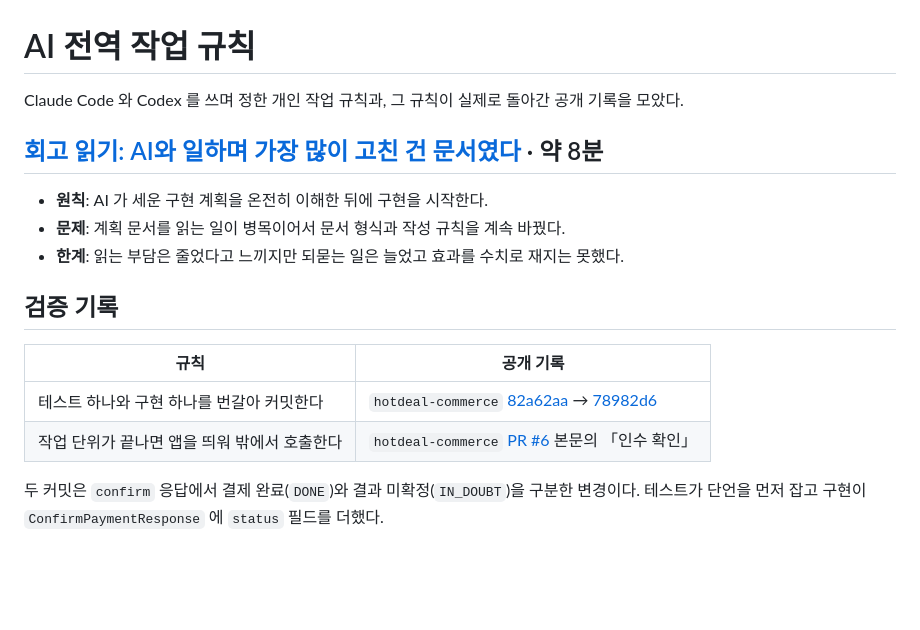
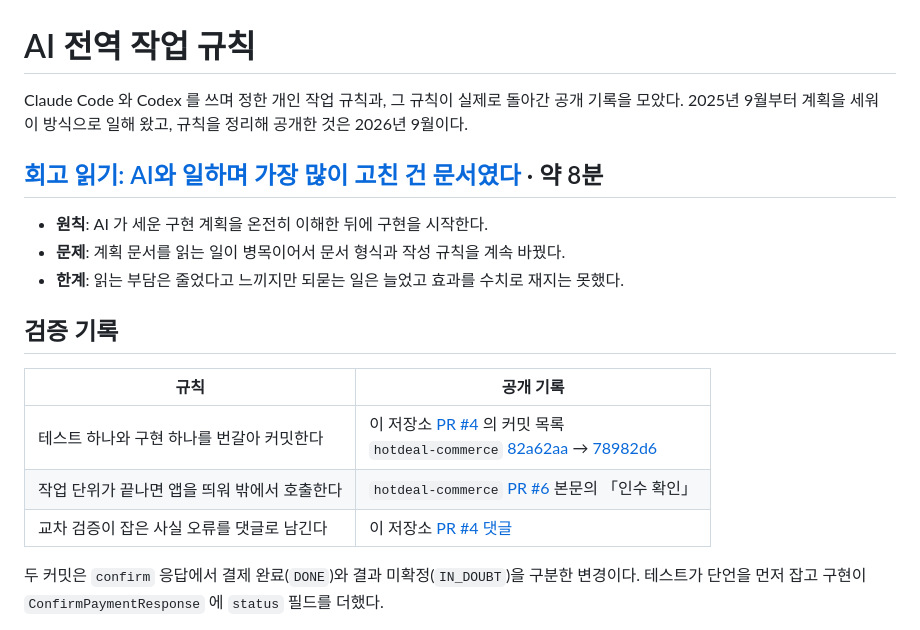
Before and after one commit to Ting97ok/ai-global-rules, a Markdown page: README.md, the part around the change. GitHub-like rendering; blank space fills up the shorter version.

Commit message:
[Docs] 사용 시작 시점과 이 저장소의 검증 사례를 적는다
- 첫 화면의 유일한 날짜가 저장소 생성일이라 공개일과 구분되지 않았다

- 커밋 번갈아 쌓기와 교차 검증 기록의 사례를 이 저장소에서 든다

```diff
--- a/README.md
+++ b/README.md
@@ -1,6 +1,7 @@
 # AI 전역 작업 규칙
 
 Claude Code 와 Codex 를 쓰며 정한 개인 작업 규칙과, 그 규칙이 실제로 돌아간 공개 기록을 모았다.
+2025년 9월부터 계획을 세워 이 방식으로 일해 왔고, 규칙을 정리해 공개한 것은 2026년 9월이다.
 
 ## [회고 읽기: AI와 일하며 가장 많이 고친 건 문서였다](https://ting97ok.github.io/ai-global-rules/) · 약 8분
 
@@ -12,8 +13,9 @@ Claude Code 와 Codex 를 쓰며 정한 개인 작업 규칙과, 그 규칙이
 
 | 규칙 | 공개 기록 |
 |---|---|
-| 테스트 하나와 구현 하나를 번갈아 커밋한다 | `hotdeal-commerce` [82a62aa](https://github.com/Ting97ok/hotdeal-commerce/commit/82a62aaf5ecbe69c62ccef263f0d05f2326b6aac) → [78982d6](https://github.com/Ting97ok/hotdeal-commerce/commit/78982d6912fff9c3fa9ee1e7f9ad643d5741c8a1) |
+| 테스트 하나와 구현 하나를 번갈아 커밋한다 | 이 저장소 [PR #4](https://github.com/Ting97ok/ai-global-rules/pull/4) 의 커밋 목록<br>`hotdeal-commerce` [82a62aa](https://github.com/Ting97ok/hotdeal-commerce/commit/82a62aaf5ecbe69c62ccef263f0d05f2326b6aac) → [78982d6](https://github.com/Ting97ok/hotdeal-commerce/commit/78982d6912fff9c3fa9ee1e7f9ad643d5741c8a1) |
 | 작업 단위가 끝나면 앱을 띄워 밖에서 호출한다 | `hotdeal-commerce` [PR #6](https://github.com/Ting97ok/hotdeal-commerce/pull/6) 본문의 「인수 확인」 |
+| 교차 검증이 잡은 사실 오류를 댓글로 남긴다 | 이 저장소 [PR #4 댓글](https://github.com/Ting97ok/ai-global-rules/pull/4#issuecomment-5645600619) |
 
 두 커밋은 `confirm` 응답에서 결제 완료(`DONE`)와 결과 미확정(`IN_DOUBT`)을 구분한 변경이다. 테스트가 단언을 먼저 잡고 구현이 `ConfirmPaymentResponse` 에 `status` 필드를 더했다.
 
```
